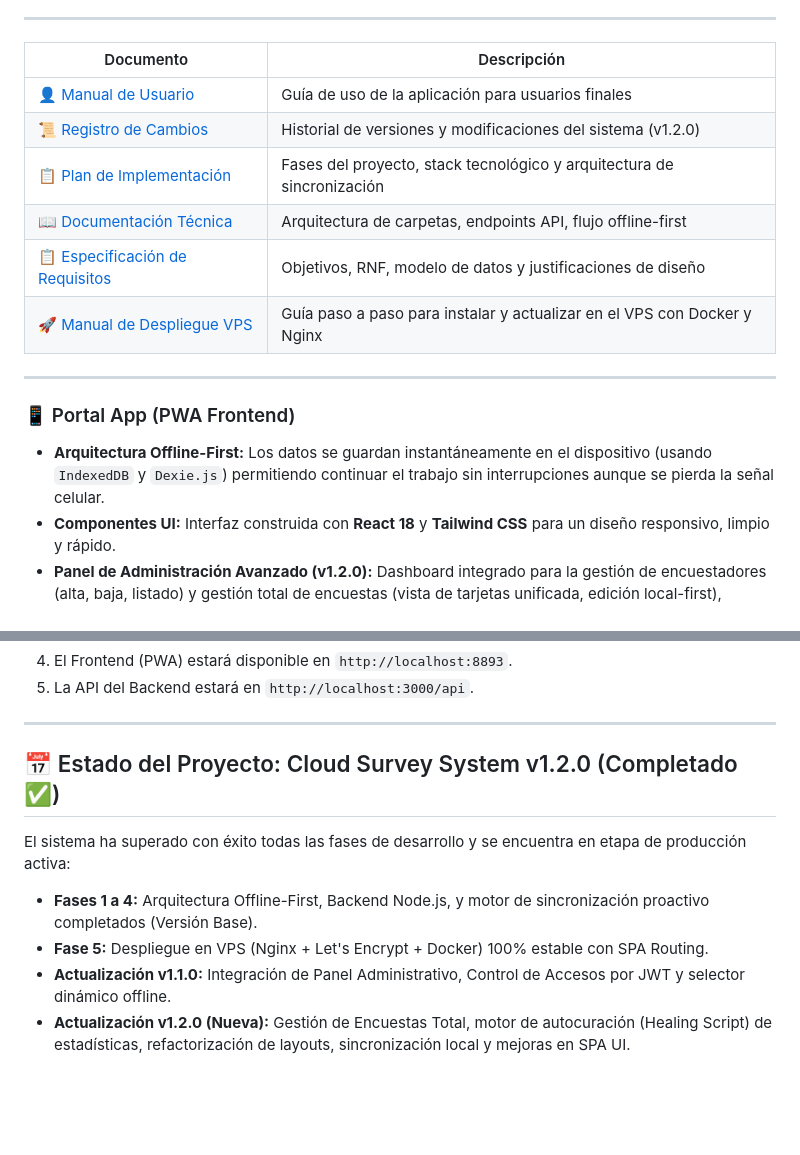
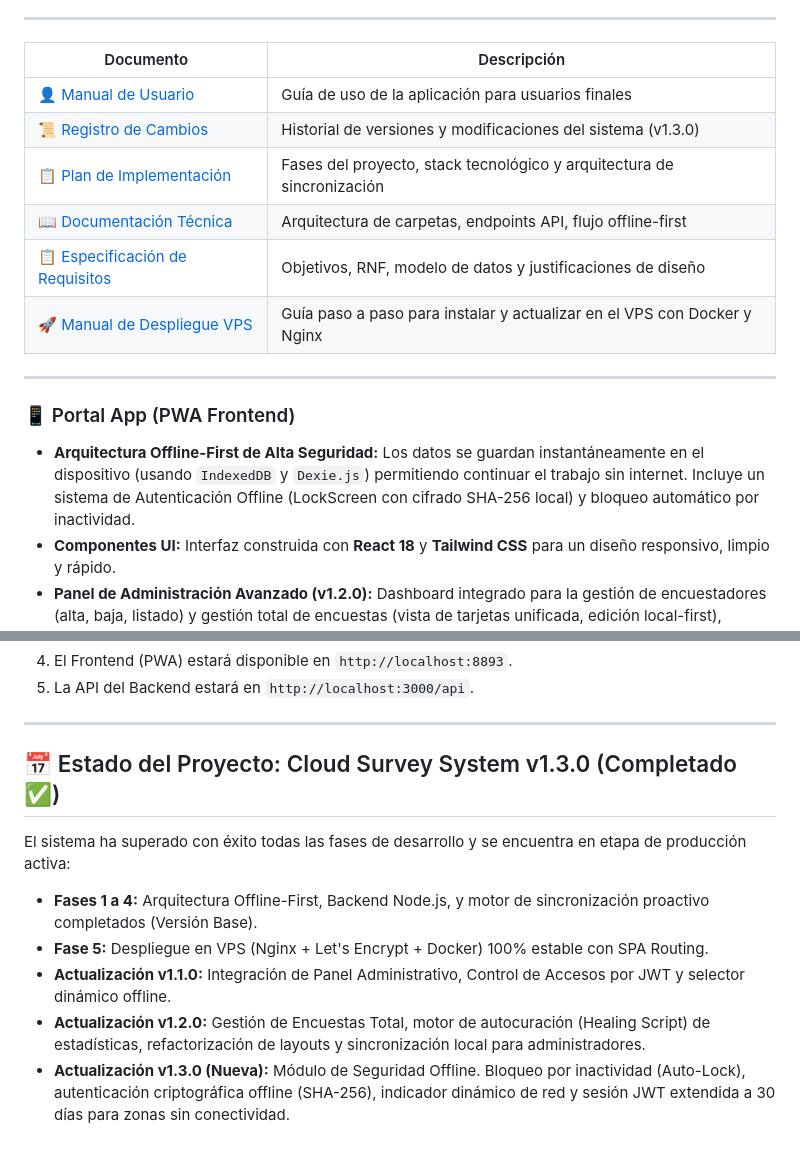
Before and after one commit to Santiago072/ModuloCRUD, a Markdown page: README.md, 2 parts joined by grey strips. Rendered like a GitHub page; blank space fills up the shorter version.

Commit message:
docs: release v1.3.0 documentation for offline security module

```diff
--- a/README.md
+++ b/README.md
@@ -7,7 +7,7 @@ Bienvenido al **Módulo CRUD**. Es un sistema moderno de recolección de datos y
 | Documento | Descripción |
 |-----------|-------------|
 | 👤 [Manual de Usuario](docs/MANUAL_USUARIO.md) | Guía de uso de la aplicación para usuarios finales |
-| 📜 [Registro de Cambios](docs/CHANGELOG.md) | Historial de versiones y modificaciones del sistema (v1.2.0) |
+| 📜 [Registro de Cambios](docs/CHANGELOG.md) | Historial de versiones y modificaciones del sistema (v1.3.0) |
 | 📋 [Plan de Implementación](docs/PLAN_IMPLEMENTACION.md) | Fases del proyecto, stack tecnológico y arquitectura de sincronización |
 | 📖 [Documentación Técnica](docs/documentacion-tecnica.md) | Arquitectura de carpetas, endpoints API, flujo offline-first |
 | 📋 [Especificación de Requisitos](docs/Especificacion_Requisitos.md) | Objetivos, RNF, modelo de datos y justificaciones de diseño |
@@ -16,7 +16,7 @@ Bienvenido al **Módulo CRUD**. Es un sistema moderno de recolección de datos y
 ---
 
 ### 📱 Portal App (PWA Frontend)
-* **Arquitectura Offline-First:** Los datos se guardan instantáneamente en el dispositivo (usando `IndexedDB` y `Dexie.js`) permitiendo continuar el trabajo sin interrupciones aunque se pierda la señal celular.
+* **Arquitectura Offline-First de Alta Seguridad:** Los datos se guardan instantáneamente en el dispositivo (usando `IndexedDB` y `Dexie.js`) permitiendo continuar el trabajo sin internet. Incluye un sistema de Autenticación Offline (LockScreen con cifrado SHA-256 local) y bloqueo automático por inactividad.
 * **Componentes UI:** Interfaz construida con **React 18** y **Tailwind CSS** para un diseño responsivo, limpio y rápido.
 * **Panel de Administración Avanzado (v1.2.0):** Dashboard integrado para la gestión de encuestadores (alta, baja, listado) y gestión total de encuestas (vista de tarjetas unificada, edición local-first), protegido mediante autenticación JWT.
 * **Manejo Dinámico de Encuestadores:** Sincronización automática del listado de encuestadores al cliente offline, autocompletado y memoria local persistente para máxima agilidad en campo.
@@ -57,10 +57,11 @@ El proyecto está completamente dockerizado para facilitar su despliegue en ento
 
 ---
 
-## 📅 Estado del Proyecto: Cloud Survey System v1.2.0 (Completado ✅)
+## 📅 Estado del Proyecto: Cloud Survey System v1.3.0 (Completado ✅)
 
 El sistema ha superado con éxito todas las fases de desarrollo y se encuentra en etapa de producción activa:
 * **Fases 1 a 4:** Arquitectura Offline-First, Backend Node.js, y motor de sincronización proactivo completados (Versión Base).
 * **Fase 5:** Despliegue en VPS (Nginx + Let's Encrypt + Docker) 100% estable con SPA Routing.
 * **Actualización v1.1.0:** Integración de Panel Administrativo, Control de Accesos por JWT y selector dinámico offline.
-* **Actualización v1.2.0 (Nueva):** Gestión de Encuestas Total, motor de autocuración (Healing Script) de estadísticas, refactorización de layouts, sincronización local y mejoras en SPA UI.
+* **Actualización v1.2.0:** Gestión de Encuestas Total, motor de autocuración (Healing Script) de estadísticas, refactorización de layouts y sincronización local para administradores.
+* **Actualización v1.3.0 (Nueva):** Módulo de Seguridad Offline. Bloqueo por inactividad (Auto-Lock), autenticación criptográfica offline (SHA-256), indicador dinámico de red y sesión JWT extendida a 30 días para zonas sin conectividad.
```
Also changed, not shown: docs/CHANGELOG.md (+7 -0 lines).
